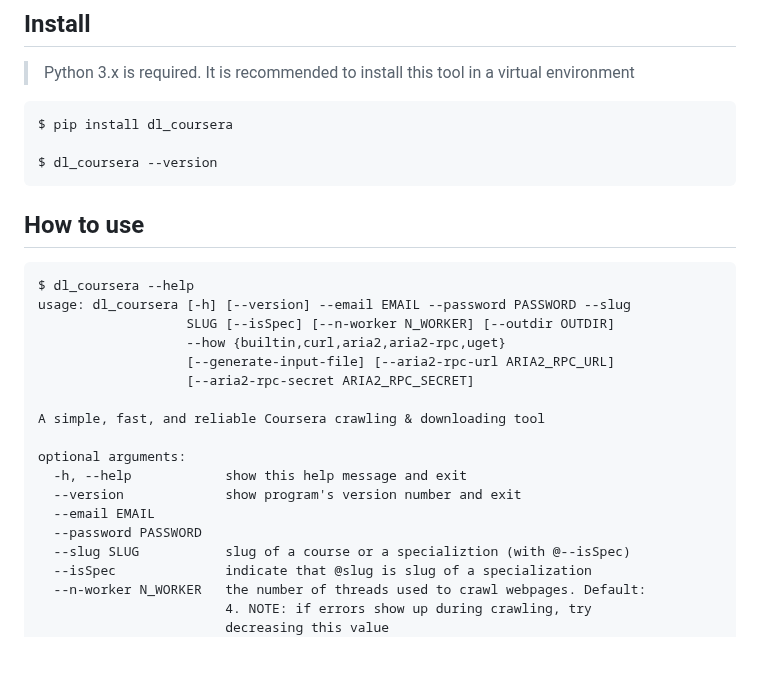
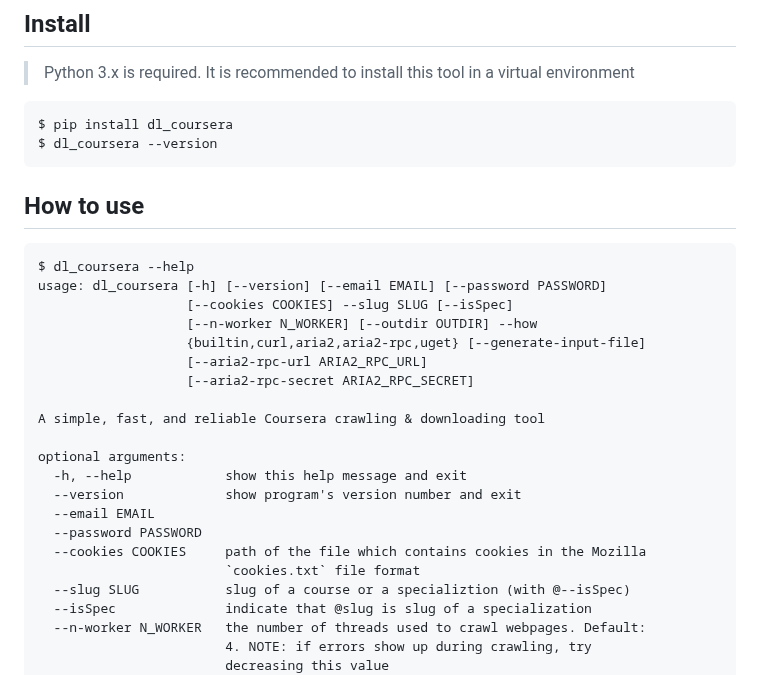
Before and after one commit to FLZ101/dl_coursera, a Markdown page: README.md, the part around one of its changes. GitHub-like rendering; blank space fills up the shorter version.

````diff
--- a/README.md
+++ b/README.md
@@ -13,7 +13,6 @@ A simple, fast, and reliable Coursera crawling & downloading tool
 
 ```
 $ pip install dl_coursera
-
 $ dl_coursera --version
 ```
 
@@ -21,10 +20,11 @@ $ dl_coursera --version
 
 ```
 $ dl_coursera --help
-usage: dl_coursera [-h] [--version] --email EMAIL --password PASSWORD --slug
-                   SLUG [--isSpec] [--n-worker N_WORKER] [--outdir OUTDIR]
-                   --how {builtin,curl,aria2,aria2-rpc,uget}
-                   [--generate-input-file] [--aria2-rpc-url ARIA2_RPC_URL]
+usage: dl_coursera [-h] [--version] [--email EMAIL] [--password PASSWORD]
+                   [--cookies COOKIES] --slug SLUG [--isSpec]
+                   [--n-worker N_WORKER] [--outdir OUTDIR] --how
+                   {builtin,curl,aria2,aria2-rpc,uget} [--generate-input-file]
+                   [--aria2-rpc-url ARIA2_RPC_URL]
                    [--aria2-rpc-secret ARIA2_RPC_SECRET]
 
 A simple, fast, and reliable Coursera crawling & downloading tool
@@ -34,6 +34,8 @@ optional arguments:
   --version             show program's version number and exit
   --email EMAIL
   --password PASSWORD
+  --cookies COOKIES     path of the file which contains cookies in the Mozilla
+                        `cookies.txt` file format
   --slug SLUG           slug of a course or a specializtion (with @--isSpec)
   --isSpec              indicate that @slug is slug of a specialization
   --n-worker N_WORKER   the number of threads used to crawl webpages. Default:
````
Also changed, not shown: other parts of README.md (+73 -45 lines), CHANGELOG.md (added, +5 -0 lines), 3.png (added), 4.png (added), 5 other files.
